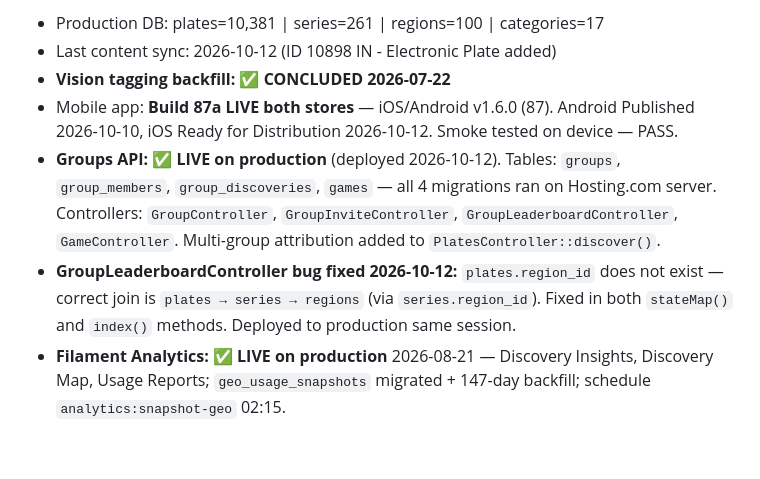
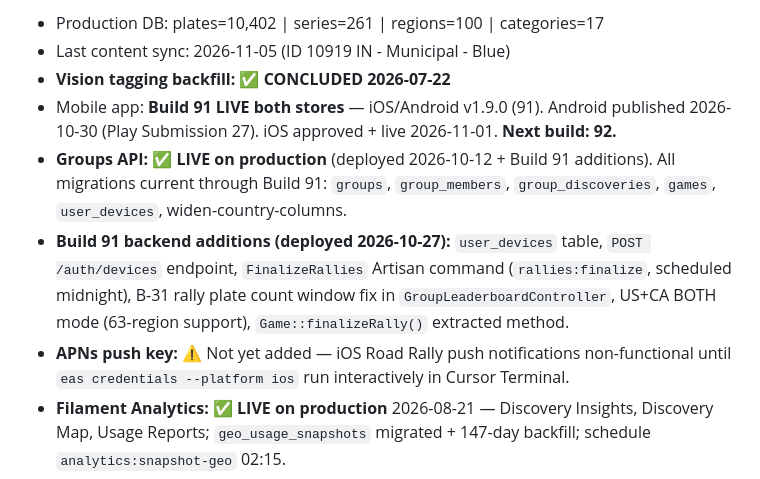
Before and after one commit to lmajercin/platetag-api, a Markdown page: .github/instructions/project-state.instructions.md, the part around one of its changes. GitHub-like rendering; blank space fills up the shorter version.

Commit message:
Build 91 close-out: update project-state to v1.9.0 / Build 91
Co-authored-by: Cursor <cursoragent@cursor.com>

```diff
--- a/.github/instructions/project-state.instructions.md
+++ b/.github/instructions/project-state.instructions.md
@@ -17,10 +17,11 @@ applyTo: "app/**/*.php, routes/**/*.php, database/**/*.php, config/**/*.php"
 
-- Production DB: plates=10,381 | series=261 | regions=100 | categories=17
-- Last content sync: 2026-10-12 (ID 10898 IN - Electronic Plate added)
+- Production DB: plates=10,402 | series=261 | regions=100 | categories=17
+- Last content sync: 2026-11-05 (ID 10919 IN - Municipal - Blue)
 - **Vision tagging backfill:** ✅ **CONCLUDED 2026-07-22**
-- Mobile app: **Build 87a LIVE both stores** — iOS/Android v1.6.0 (87). Android Published 2026-10-10, iOS Ready for Distribution 2026-10-12. Smoke tested on device — PASS.
-- **Groups API:** ✅ **LIVE on production** (deployed 2026-10-12). Tables: `groups`, `group_members`, `group_discoveries`, `games` — all 4 migrations ran on Hosting.com server. Controllers: `GroupController`, `GroupInviteController`, `GroupLeaderboardController`, `GameController`. Multi-group attribution added to `PlatesController::discover()`.
-- **GroupLeaderboardController bug fixed 2026-10-12:** `plates.region_id` does not exist — correct join is `plates → series → regions` (via `series.region_id`). Fixed in both `stateMap()` and `index()` methods. Deployed to production same session.
+- Mobile app: **Build 91 LIVE both stores** — iOS/Android v1.9.0 (91). Android published 2026-10-30 (Play Submission 27). iOS approved + live 2026-11-01. **Next build: 92.**
+- **Groups API:** ✅ **LIVE on production** (deployed 2026-10-12 + Build 91 additions). All migrations current through Build 91: `groups`, `group_members`, `group_discoveries`, `games`, `user_devices`, widen-country-columns.
+- **Build 91 backend additions (deployed 2026-10-27):** `user_devices` table, `POST /auth/devices` endpoint, `FinalizeRallies` Artisan command (`rallies:finalize`, scheduled midnight), B-31 rally plate count window fix in `GroupLeaderboardController`, US+CA BOTH mode (63-region support), `Game::finalizeRally()` extracted method.
+- **APNs push key:** ⚠️ Not yet added — iOS Road Rally push notifications non-functional until `eas credentials --platform ios` run interactively in Cursor Terminal.
 - **Filament Analytics:** ✅ **LIVE on production** 2026-08-21 — Discovery Insights, Discovery Map, Usage Reports; `geo_usage_snapshots` migrated + 147-day backfill; schedule `analytics:snapshot-geo` 02:15.
 - **Backuply:** ✅ Automated Google Drive backups restored 2026-07-14.
 - **Web app:** ✅ V1 LIVE at https://platetag.app. Full session (W-1+W-2+W-3) of web updates deployed 2026-09-07: Road Trips rename, OSM tiles, Summer theme (default), full-page map, global counter, share buttons on Road Trips + Collection, web claim flow on both share pages. See `platetag-web/docs/WEB_STATUS.md` for full detail.
```
Also changed, not shown: other parts of .github/instructions/project-state.instructions.md (+1 -1 lines).
